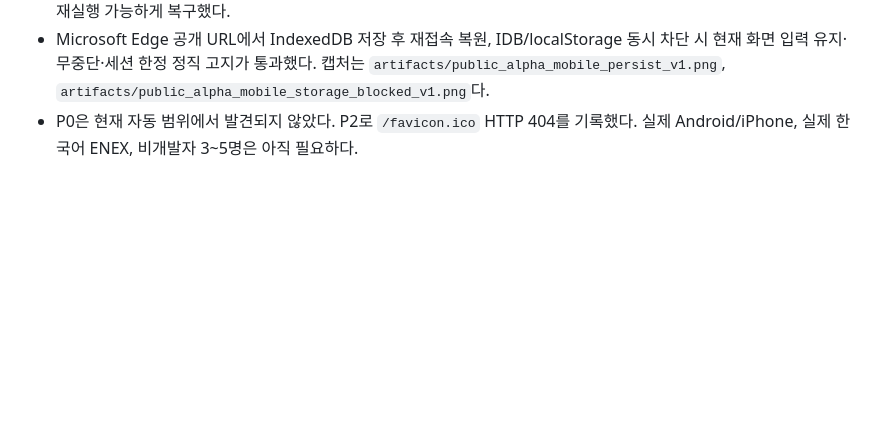
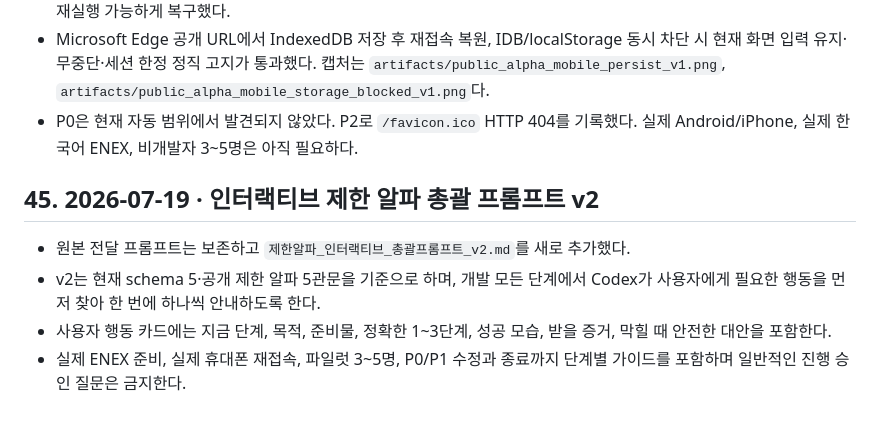
Before and after one commit to hanksleekorea-boop/noteplusp, a Markdown page: HANDOVER_인수인계.md, the part around the change. Rendered like a GitHub page; blank space fills up the shorter version.

```diff
--- a/HANDOVER_인수인계.md
+++ b/HANDOVER_인수인계.md
@@ -398,3 +398,9 @@
 - 현재 저장소에 과거 문서가 언급한 테스트·아티팩트가 남아 있지 않은 사실을 확인했다. 새 `tests/test_public_alpha_journey_v1.mjs`로 공개 SHA·정적 구문·모바일 생성/편집/재접속·저장소 완전 차단 폴백을 재실행 가능하게 복구했다.
 - Microsoft Edge 공개 URL에서 IndexedDB 저장 후 재접속 복원, IDB/localStorage 동시 차단 시 현재 화면 입력 유지·무중단·세션 한정 정직 고지가 통과했다. 캡처는 `artifacts/public_alpha_mobile_persist_v1.png`, `artifacts/public_alpha_mobile_storage_blocked_v1.png`다.
 - P0은 현재 자동 범위에서 발견되지 않았다. P2로 `/favicon.ico` HTTP 404를 기록했다. 실제 Android/iPhone, 실제 한국어 ENEX, 비개발자 3~5명은 아직 필요하다.
+
+## 45. 2026-07-19 · 인터랙티브 제한 알파 총괄 프롬프트 v2
+- 원본 전달 프롬프트는 보존하고 `제한알파_인터랙티브_총괄프롬프트_v2.md`를 새로 추가했다.
+- v2는 현재 schema 5·공개 제한 알파 5관문을 기준으로 하며, 개발 모든 단계에서 Codex가 사용자에게 필요한 행동을 먼저 찾아 한 번에 하나씩 안내하도록 한다.
+- 사용자 행동 카드에는 지금 단계, 목적, 준비물, 정확한 1~3단계, 성공 모습, 받을 증거, 막힐 때 안전한 대안을 포함한다.
+- 실제 ENEX 준비, 실제 휴대폰 재접속, 파일럿 3~5명, P0/P1 수정과 종료까지 단계별 가이드를 포함하며 일반적인 진행 승인 질문은 금지한다.
```
Also changed, not shown: 제한알파_인터랙티브_총괄프롬프트_v2.md (added, +219 -0 lines), 진행문서_앱창작.md (+7 -0 lines).
